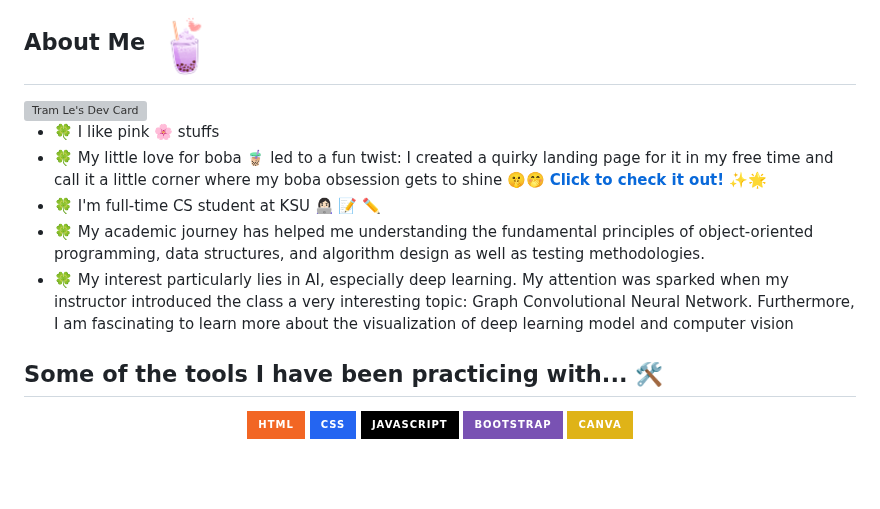
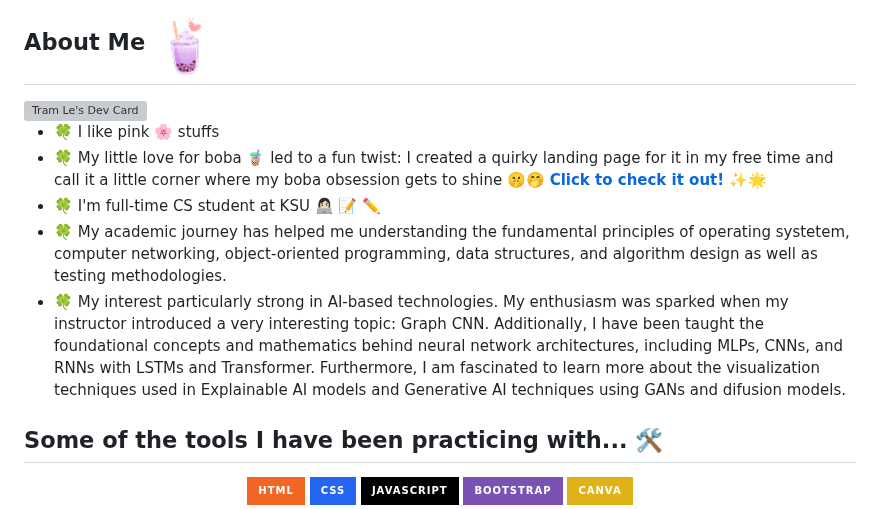
Before and after one commit to justramle/justramle, a Markdown page: README.md, the part around the change. GitHub-like rendering; badges without logos; blank space fills up the shorter version; grey boxes are pictures that could not be loaded.

```diff
--- a/README.md
+++ b/README.md
@@ -22,8 +22,8 @@ Here is my digital sandbox where I spice things up with unexpected 'features'!
 - 🍀 I like pink 🌸 stuffs
 - 🍀 My little love for boba 🧋 led to a fun twist: I created a quirky landing page for it in my free time and call it a little corner where my boba obsession gets to shine 🤫🤭 <strong><a href="https://justramle.github.io/boba/">Click to check it out!</a></strong> ✨🌟
 - 🍀 I'm full-time CS student at KSU 👩🏻‍💻 📝 ✏️
-- 🍀 My academic journey has helped me understanding the fundamental principles of object-oriented programming, data structures, and algorithm design as well as testing methodologies.
-- 🍀 My interest particularly lies in AI, especially deep learning. My attention was sparked when my instructor introduced the class a very interesting topic: Graph Convolutional Neural Network. Furthermore, I am fascinating to learn more about the visualization of deep learning model and computer vision
+- 🍀 My academic journey has helped me understanding the fundamental principles of operating systetem, computer networking, object-oriented programming, data structures, and algorithm design as well as testing methodologies.
+- 🍀 My interest particularly strong in AI-based technologies. My enthusiasm was sparked when my instructor introduced a very interesting topic: Graph CNN. Additionally, I have been taught the foundational concepts and mathematics behind neural network architectures, including MLPs, CNNs, and RNNs with LSTMs and Transformer. Furthermore, I am fascinated to learn more about the visualization techniques used in Explainable AI models and Generative AI techniques using GANs and difusion models.
 
 </div>
 </div>
```
